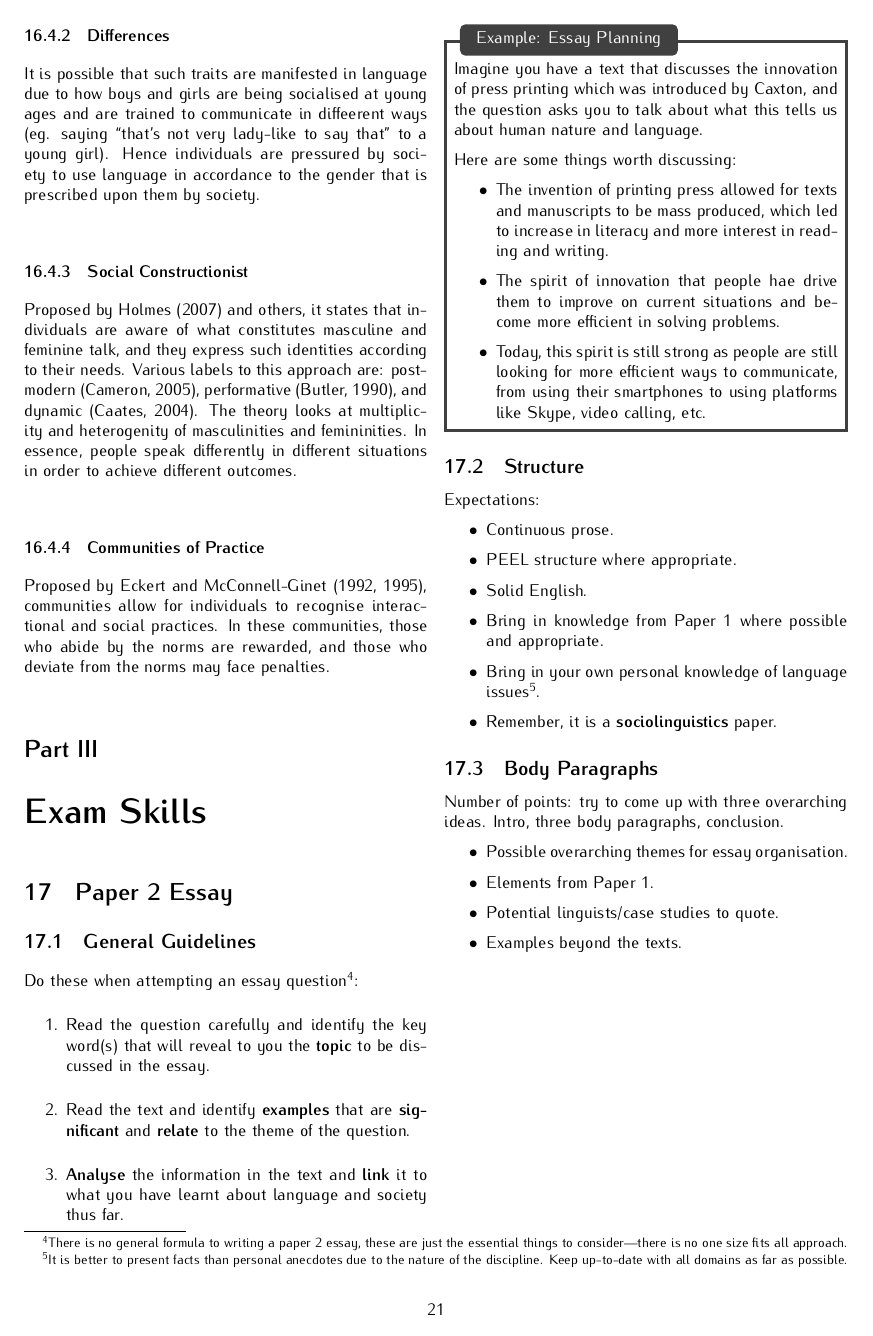
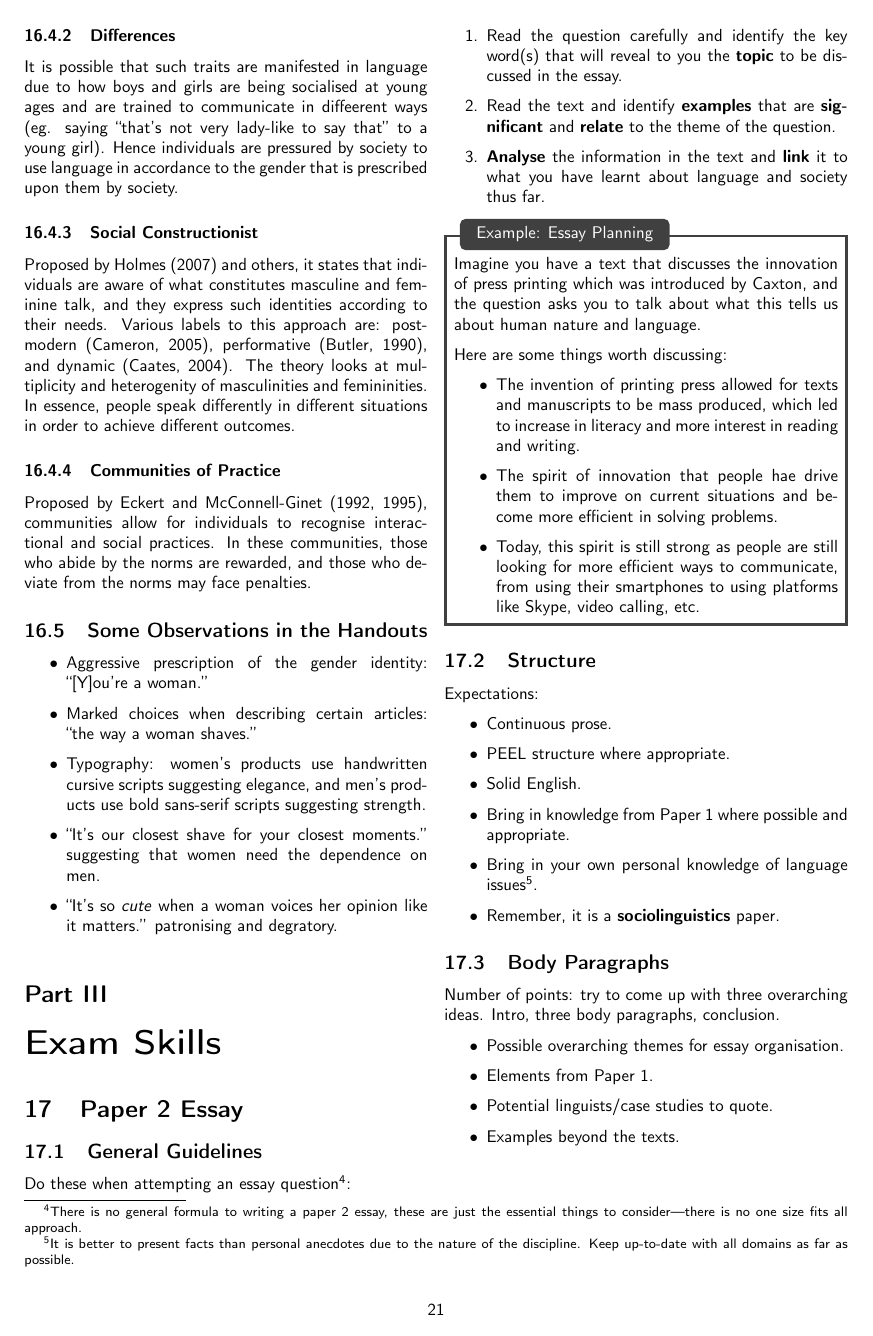
Before and after one commit to kangzhe-xyz/ELLnotes, a LaTeX paper (main.tex, which reads content/chapter210.tex): page 21 of 21. Compiled offline with pdfLaTeX.

Commit message:
gender handout texts

```diff
--- a/content/chapter210.tex
+++ b/content/chapter210.tex
@@ -52,4 +52,13 @@
 
             \subsubsection{Communities of Practice}
             Proposed by Eckert and McConnell-Ginet (1992, 1995), communities allow for individuals to recognise interactional and social practices. In these communities, those who abide by the norms are rewarded, and those who deviate from the norms may face penalties.
+
+        \subsection{Some Observations in the Handouts}
+        \begin{itemize}
+            \item Aggressive prescription of the gender identity: ``[Y]ou're a woman.''
+            \item Marked choices when describing certain articles: ``the way a woman shaves.''
+            \item Typography: women's products use handwritten cursive scripts suggesting elegance, and men's products use bold sans-serif scripts suggesting strength.
+            \item ``It's our closest shave for your closest moments.'' suggesting that women need the dependence on men.
+            \item ``It's so \textit{cute} when a woman voices her opinion like it matters.'' patronising and degratory.
+        \end{itemize}
 \end{document}
--- a/main.tex
+++ b/main.tex
@@ -20,7 +20,9 @@
 %\usepackage{hyperref}
 \usepackage{framed}
 \usepackage{gb4e}
-\usepackage{iwona}
+%\usepackage[scaled]{helvet}
+\renewcommand{\familydefault}{\sfdefault}
+\usepackage[T1]{fontenc}
 
 \tcbuselibrary{skins}
 \tcbuselibrary{breakable}
@@ -38,7 +40,7 @@
 
 \setcounter{tocdepth}{1}
 
-\title{`A'-Level English Language Linguistics Notes}
+\title{H2 English Language Linguistics Notes}
 \author{}
 \date{2019}
 
```
